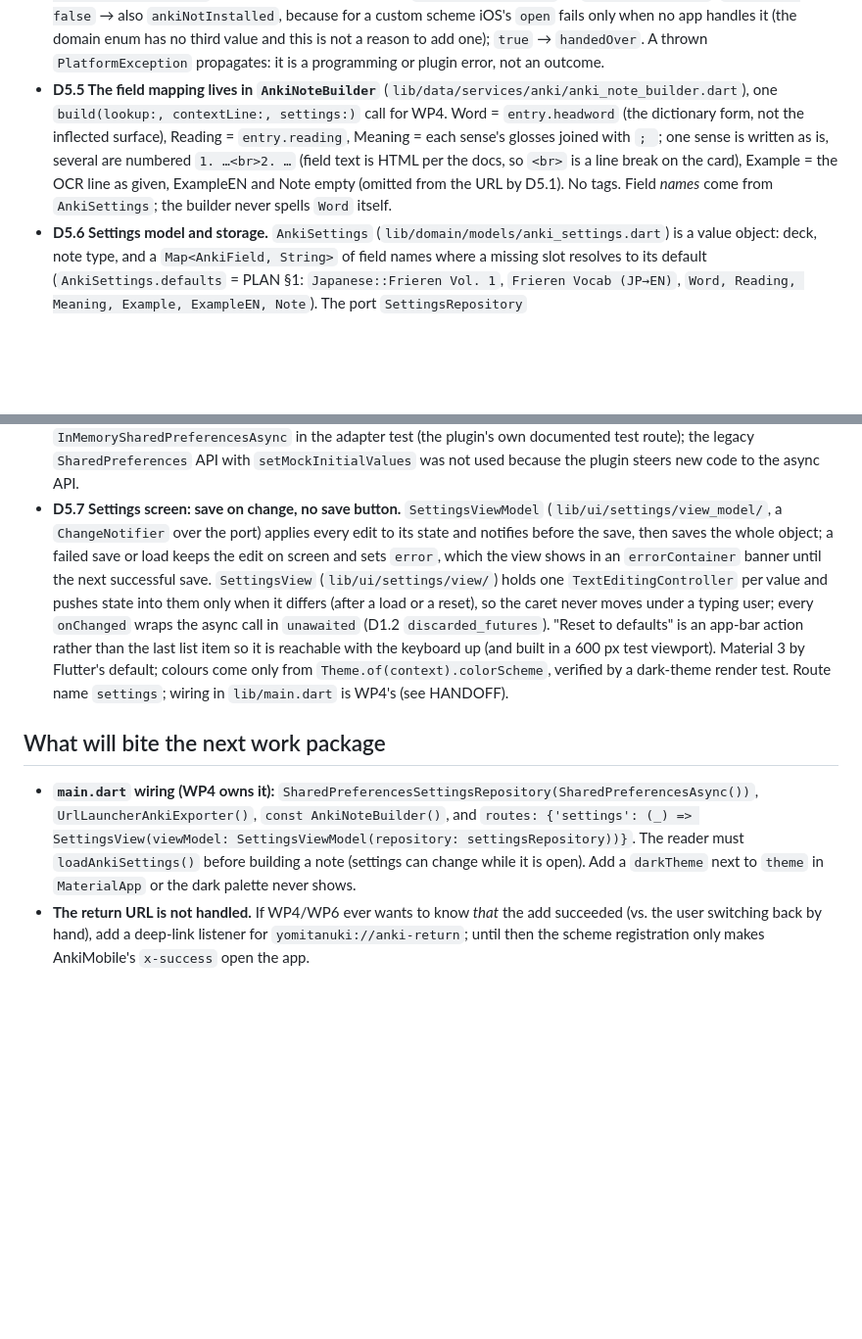
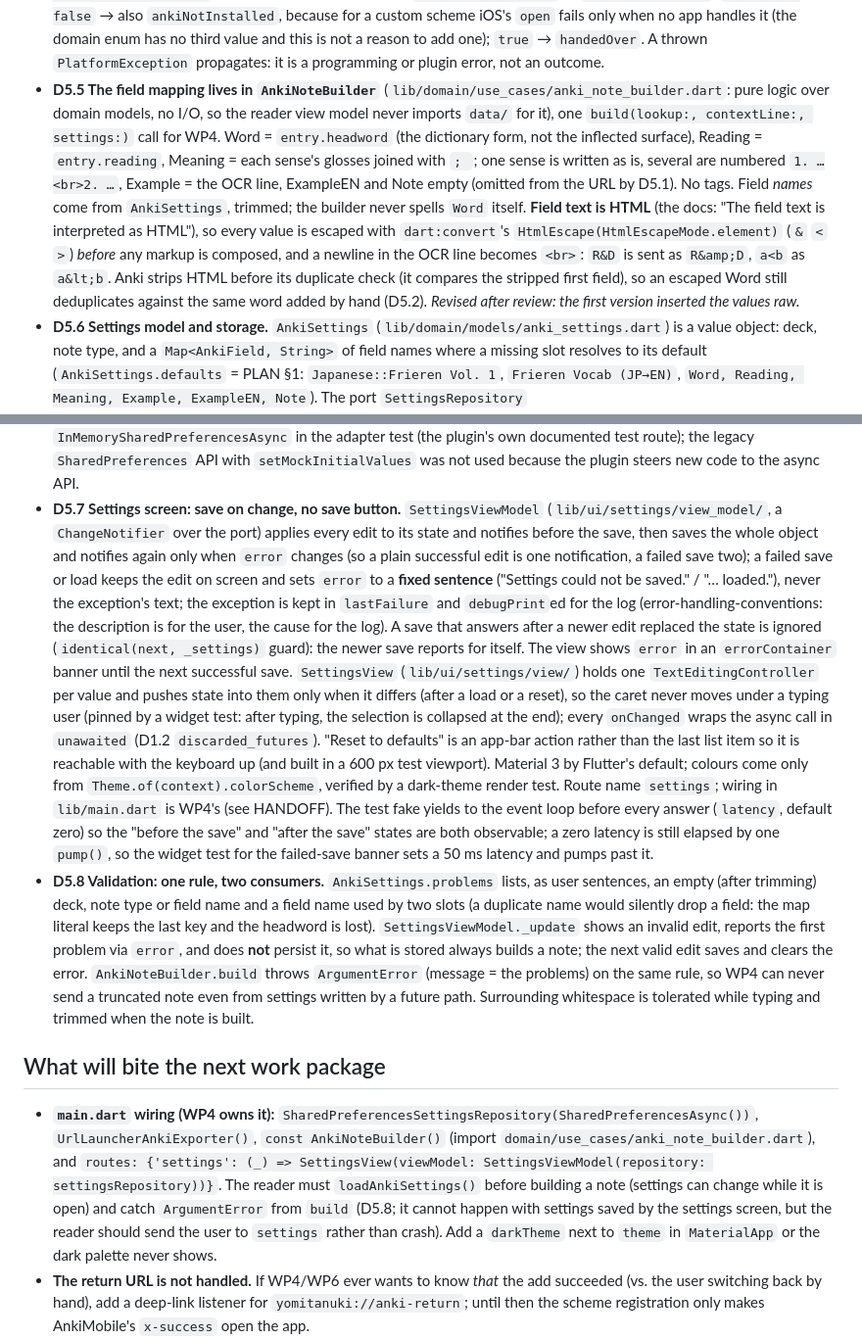
Before and after one commit to Onkyou/yomitanuki, a Markdown page: .claude/wp5/NOTES.md, 2 parts joined by grey strips. Shown at 98% size. GitHub-like rendering; blank space fills up the shorter version.

Commit message:
WP5 review: D5.5 HTML escaping, D5.7 error/stale rules, D5.8 validation; README layering
Co-Authored-By: Claude Fable 5.1 <noreply@anthropic.com>

```diff
--- a/.claude/wp5/NOTES.md
+++ b/.claude/wp5/NOTES.md
@@ -51,13 +51,20 @@ nothing about `LSApplicationQueriesSchemes` (that is Apple's `canOpenURL` rule).
   it (the domain enum has no third value and this is not a reason to add one); `true` →
   `handedOver`. A thrown `PlatformException` propagates: it is a programming or plugin error,
   not an outcome.
-- **D5.5 The field mapping lives in `AnkiNoteBuilder`** (`lib/data/services/anki/anki_note_builder.dart`),
-  one `build(lookup:, contextLine:, settings:)` call for WP4. Word = `entry.headword`
+- **D5.5 The field mapping lives in `AnkiNoteBuilder`** (`lib/domain/use_cases/anki_note_builder.dart`:
+  pure logic over domain models, no I/O, so the reader view model never imports `data/` for
+  it), one `build(lookup:, contextLine:, settings:)` call for WP4. Word = `entry.headword`
   (the dictionary form, not the inflected surface), Reading = `entry.reading`, Meaning = each
   sense's glosses joined with `; `; one sense is written as is, several are numbered
-  `1. …<br>2. …` (field text is HTML per the docs, so `<br>` is a line break on the card),
-  Example = the OCR line as given, ExampleEN and Note empty (omitted from the URL by D5.1). No
-  tags. Field *names* come from `AnkiSettings`; the builder never spells `Word` itself.
+  `1. …<br>2. …`, Example = the OCR line, ExampleEN and Note empty (omitted from the URL by
+  D5.1). No tags. Field *names* come from `AnkiSettings`, trimmed; the builder never spells
+  `Word` itself. **Field text is HTML** (the docs: "The field text is interpreted as HTML"),
+  so every value is escaped with `dart:convert`'s `HtmlEscape(HtmlEscapeMode.element)` (`&`
+  `<` `>`) *before* any markup is composed, and a newline in the OCR line becomes `<br>`:
+  `R&D` is sent as `R&amp;D`, `a<b` as `a&lt;b`. Anki strips HTML before its duplicate check
+  (it compares the stripped first field), so an escaped Word still deduplicates against the
+  same word added by hand (D5.2). *Revised after review: the first version inserted the values
+  raw.*
 - **D5.6 Settings model and storage.** `AnkiSettings` (`lib/domain/models/anki_settings.dart`)
   is a value object: deck, note type, and a `Map<AnkiField, String>` of field names where a
   missing slot resolves to its default (`AnkiSettings.defaults` = PLAN §1: `Japanese::Frieren
@@ -75,23 +82,45 @@ nothing about `LSApplicationQueriesSchemes` (that is Apple's `canOpenURL` rule).
   the plugin steers new code to the async API.
 - **D5.7 Settings screen: save on change, no save button.** `SettingsViewModel`
   (`lib/ui/settings/view_model/`, a `ChangeNotifier` over the port) applies every edit to its
-  state and notifies before the save, then saves the whole object; a failed save or load keeps
-  the edit on screen and sets `error`, which the view shows in an `errorContainer` banner until
-  the next successful save. `SettingsView` (`lib/ui/settings/view/`) holds one
-  `TextEditingController` per value and pushes state into them only when it differs (after a
-  load or a reset), so the caret never moves under a typing user; every `onChanged` wraps the
-  async call in `unawaited` (D1.2 `discarded_futures`). "Reset to defaults" is an app-bar
-  action rather than the last list item so it is reachable with the keyboard up (and built in a
-  600 px test viewport). Material 3 by Flutter's default; colours come only from
-  `Theme.of(context).colorScheme`, verified by a dark-theme render test. Route name `settings`;
-  wiring in `lib/main.dart` is WP4's (see HANDOFF).
+  state and notifies before the save, then saves the whole object and notifies again only when
+  `error` changes (so a plain successful edit is one notification, a failed save two); a failed
+  save or load keeps the edit on screen and sets `error` to a **fixed sentence** ("Settings
+  could not be saved." / "… loaded."), never the exception's text; the exception is kept in
+  `lastFailure` and `debugPrint`ed for the log (error-handling-conventions: the description is
+  for the user, the cause for the log). A save that answers after a newer edit replaced the
+  state is ignored (`identical(next, _settings)` guard): the newer save reports for itself. The
+  view shows `error` in an `errorContainer` banner until the next successful save.
+  `SettingsView` (`lib/ui/settings/view/`) holds one `TextEditingController` per value and
+  pushes state into them only when it differs (after a load or a reset), so the caret never
+  moves under a typing user (pinned by a widget test: after typing, the selection is collapsed
+  at the end); every `onChanged` wraps the async call in `unawaited` (D1.2
+  `discarded_futures`). "Reset to defaults" is an app-bar action rather than the last list item
+  so it is reachable with the keyboard up (and built in a 600 px test viewport). Material 3 by
+  Flutter's default; colours come only from `Theme.of(context).colorScheme`, verified by a
+  dark-theme render test. Route name `settings`; wiring in `lib/main.dart` is WP4's (see
+  HANDOFF). The test fake yields to the event loop before every answer (`latency`, default
+  zero) so the "before the save" and "after the save" states are both observable; a zero
+  latency is still elapsed by one `pump()`, so the widget test for the failed-save banner sets
+  a 50 ms latency and pumps past it.
+- **D5.8 Validation: one rule, two consumers.** `AnkiSettings.problems` lists, as user
+  sentences, an empty (after trimming) deck, note type or field name and a field name used by
+  two slots (a duplicate name would silently drop a field: the map literal keeps the last key
+  and the headword is lost). `SettingsViewModel._update` shows an invalid edit, reports the
+  first problem via `error`, and does **not** persist it, so what is stored always builds a
+  note; the next valid edit saves and clears the error. `AnkiNoteBuilder.build` throws
+  `ArgumentError` (message = the problems) on the same rule, so WP4 can never send a truncated
+  note even from settings written by a future path. Surrounding whitespace is tolerated while
+  typing and trimmed when the note is built.
 
 ## What will bite the next work package
 
 - **`main.dart` wiring (WP4 owns it):** `SharedPreferencesSettingsRepository(SharedPreferencesAsync())`,
-  `UrlLauncherAnkiExporter()`, `const AnkiNoteBuilder()`, and `routes: {'settings': (_) =>
+  `UrlLauncherAnkiExporter()`, `const AnkiNoteBuilder()` (import
+  `domain/use_cases/anki_note_builder.dart`), and `routes: {'settings': (_) =>
   SettingsView(viewModel: SettingsViewModel(repository: settingsRepository))}`. The reader
-  must `loadAnkiSettings()` before building a note (settings can change while it is open).
+  must `loadAnkiSettings()` before building a note (settings can change while it is open) and
+  catch `ArgumentError` from `build` (D5.8; it cannot happen with settings saved by the
+  settings screen, but the reader should send the user to `settings` rather than crash).
   Add a `darkTheme` next to `theme` in `MaterialApp` or the dark palette never shows.
 - **The return URL is not handled.** If WP4/WP6 ever wants to know *that* the add succeeded (vs.
   the user switching back by hand), add a deep-link listener for `yomitanuki://anki-return`;
```
Also changed, not shown: 1 other file.
